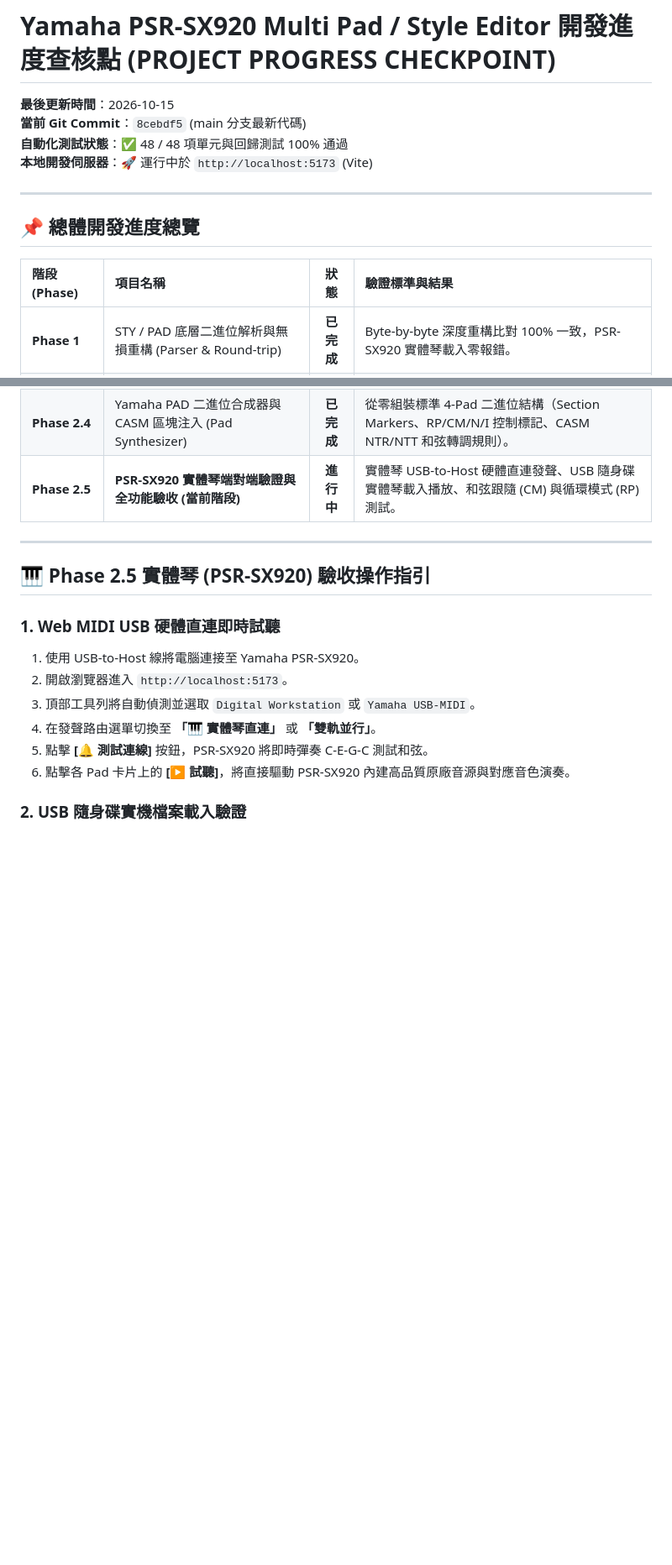
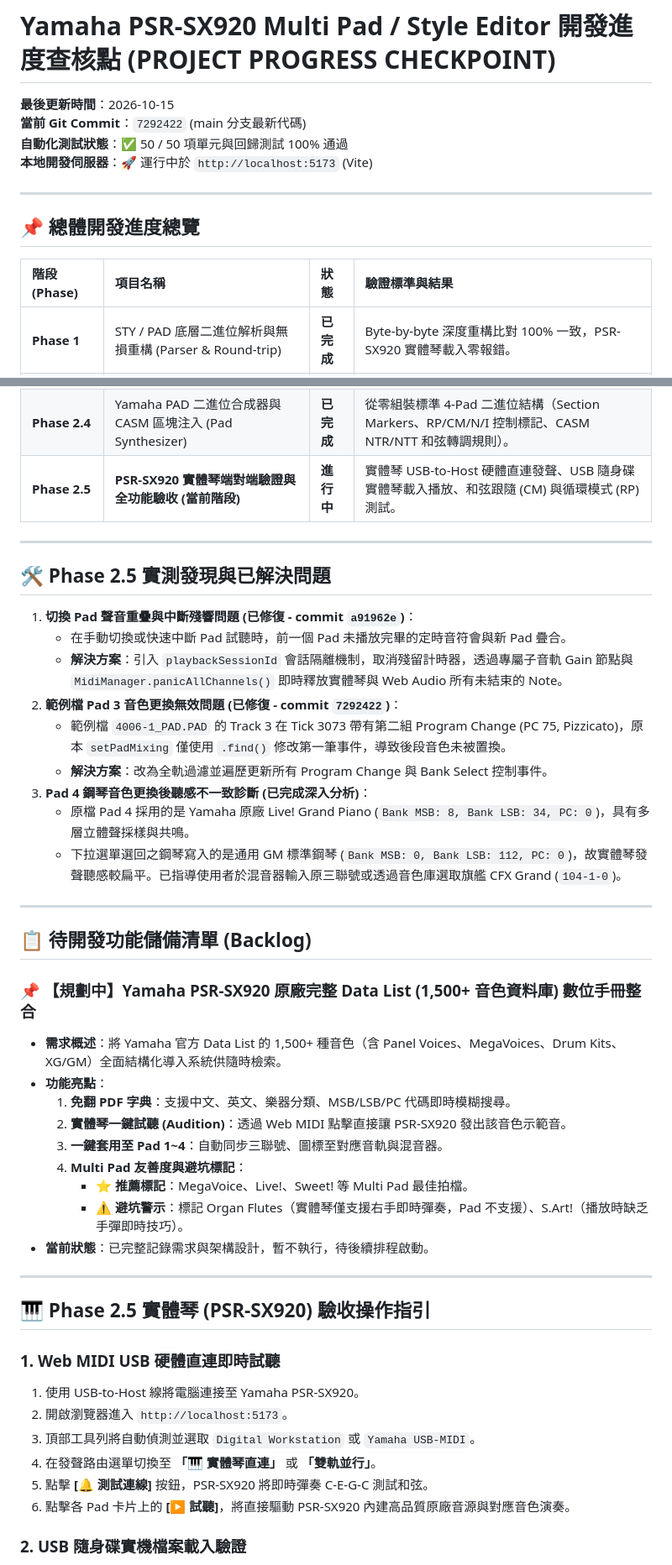
Before and after one commit to CMChen59/Yamaha-Midi-Edit, a Markdown page: PROJECT_PROGRESS_CHECKPOINT.md, 2 parts joined by grey strips. Shown at 84% size. GitHub-like rendering; blank space fills up the shorter version.

Commit message:
docs: update progress checkpoint with recent fixes and Data List backlog requirement

```diff
--- a/PROJECT_PROGRESS_CHECKPOINT.md
+++ b/PROJECT_PROGRESS_CHECKPOINT.md
@@ -1,8 +1,8 @@
 # Yamaha PSR-SX920 Multi Pad / Style Editor 開發進度查核點 (PROJECT PROGRESS CHECKPOINT)
 
 **最後更新時間**：2026-10-15
-**當前 Git Commit**：`8cebdf5` (main 分支最新代碼)
-**自動化測試狀態**：✅ 48 / 48 項單元與回歸測試 100% 通過
+**當前 Git Commit**：`7292422` (main 分支最新代碼)
+**自動化測試狀態**：✅ 50 / 50 項單元與回歸測試 100% 通過
 **本地開發伺服器**：🚀 運行中於 `http://localhost:5173` (Vite)
 
 ---
@@ -10,7 +10,7 @@
 ## 📌 總體開發進度總覽
 
 | 階段 (Phase) | 項目名稱 | 狀態 | 驗證標準與結果 |
-| :--- | :--- | :---: | :--- |
+| :--- | :--- | :--- | :--- |
 | **Phase 1** | STY / PAD 底層二進位解析與無損重構 (Parser & Round-trip) | **已完成** | Byte-by-byte 深度重構比對 100% 一致，PSR-SX920 實體琴載入零報錯。 |
 | **Phase 2.1** | Pad Studio 互動編輯介面 (屬性、名稱、開關、混音推桿) | **已完成** | Pad 1~4 即時名稱、RP 循環、CM 和弦跟隨、音色與圖標連動、二進位即時同步寫回。 |
 | **Phase 2.2-A~E** | Web Audio 試聽引擎、Yamaha 原廠音色庫與鋼琴卷軸微調 | **已完成** | 多樂器物理諧波合成、走帶雷射指針、音符增刪移調、小節擴展/複製/順移剪除 (Ripple Delete)。 |
@@ -18,6 +18,35 @@
 | **Phase 2.3** | 外部標準 MIDI 匯入與切片分配精靈 (MIDI Importer & Slice Wizard) | **已完成** | 支援拖曳外部 `.mid`，自動偵測音軌與小節長度，精準切片並指派給 Pad 1~4。 |
 | **Phase 2.4** | Yamaha PAD 二進位合成器與 CASM 區塊注入 (Pad Synthesizer) | **已完成** | 從零組裝標準 4-Pad 二進位結構（Section Markers、RP/CM/N/I 控制標記、CASM NTR/NTT 和弦轉調規則）。 |
 | **Phase 2.5** | **PSR-SX920 實體琴端對端驗證與全功能驗收 (當前階段)** | **進行中** | 實體琴 USB-to-Host 硬體直連發聲、USB 隨身碟實體琴載入播放、和弦跟隨 (CM) 與循環模式 (RP) 測試。 |
+
+---
+
+## 🛠️ Phase 2.5 實測發現與已解決問題
+
+1. **切換 Pad 聲音重疊與中斷殘響問題 (已修復 - commit `a91962e`)**：
+   - 在手動切換或快速中斷 Pad 試聽時，前一個 Pad 未播放完畢的定時音符會與新 Pad 疊合。
+   - **解決方案**：引入 `playbackSessionId` 會話隔離機制，取消殘留計時器，透過專屬子音軌 Gain 節點與 `MidiManager.panicAllChannels()` 即時釋放實體琴與 Web Audio 所有未結束的 Note。
+2. **範例檔 Pad 3 音色更換無效問題 (已修復 - commit `7292422`)**：
+   - 範例檔 `4006-1_PAD.PAD` 的 Track 3 在 Tick 3073 帶有第二組 Program Change (PC 75, Pizzicato)，原本 `setPadMixing` 僅使用 `.find()` 修改第一筆事件，導致後段音色未被置換。
+   - **解決方案**：改為全軌過濾並遍歷更新所有 Program Change 與 Bank Select 控制事件。
+3. **Pad 4 鋼琴音色更換後聽感不一致診斷 (已完成深入分析)**：
+   - 原檔 Pad 4 採用的是 Yamaha 原廠 Live! Grand Piano (`Bank MSB: 8, Bank LSB: 34, PC: 0`)，具有多層立體聲採樣與共鳴。
+   - 下拉選單選回之鋼琴寫入的是通用 GM 標準鋼琴 (`Bank MSB: 0, Bank LSB: 112, PC: 0`)，故實體琴發聲聽感較扁平。已指導使用者於混音器輸入原三聯號或透過音色庫選取旗艦 CFX Grand (`104-1-0`)。
+
+---
+
+## 📋 待開發功能儲備清單 (Backlog)
+
+### 📌 【規劃中】Yamaha PSR-SX920 原廠完整 Data List (1,500+ 音色資料庫) 數位手冊整合
+- **需求概述**：將 Yamaha 官方 Data List 的 1,500+ 種音色（含 Panel Voices、MegaVoices、Drum Kits、XG/GM）全面結構化導入系統供隨時檢索。
+- **功能亮點**：
+  1. **免翻 PDF 字典**：支援中文、英文、樂器分類、MSB/LSB/PC 代碼即時模糊搜尋。
+  2. **實體琴一鍵試聽 (Audition)**：透過 Web MIDI 點擊直接讓 PSR-SX920 發出該音色示範音。
+  3. **一鍵套用至 Pad 1~4**：自動同步三聯號、圖標至對應音軌與混音器。
+  4. **Multi Pad 友善度與避坑標記**：
+     - ⭐ **推薦標記**：MegaVoice、Live!、Sweet! 等 Multi Pad 最佳拍檔。
+     - ⚠️ **避坑警示**：標記 Organ Flutes（實體琴僅支援右手即時彈奏，Pad 不支援）、S.Art!（播放時缺乏手彈即時技巧）。
+- **當前狀態**：已完整記錄需求與架構設計，暫不執行，待後續排程啟動。
 
 ---
 
```
